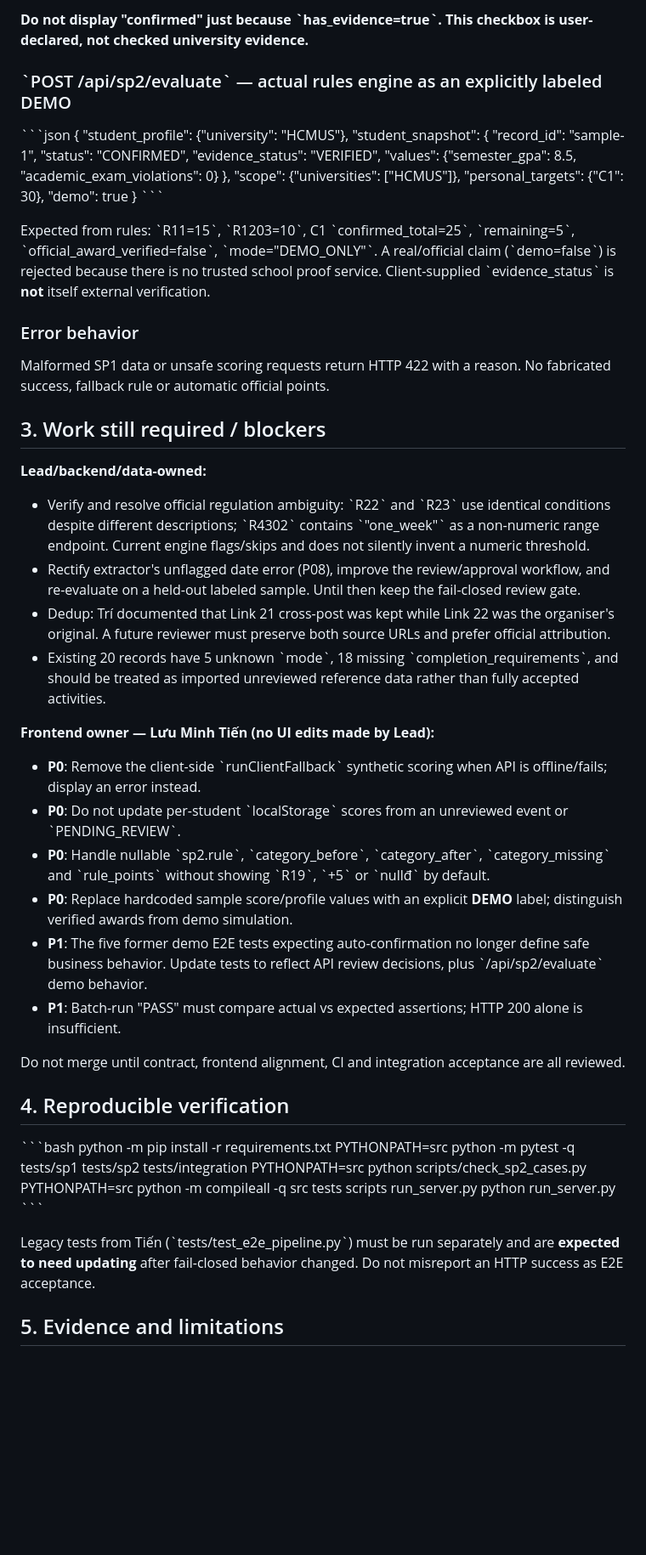
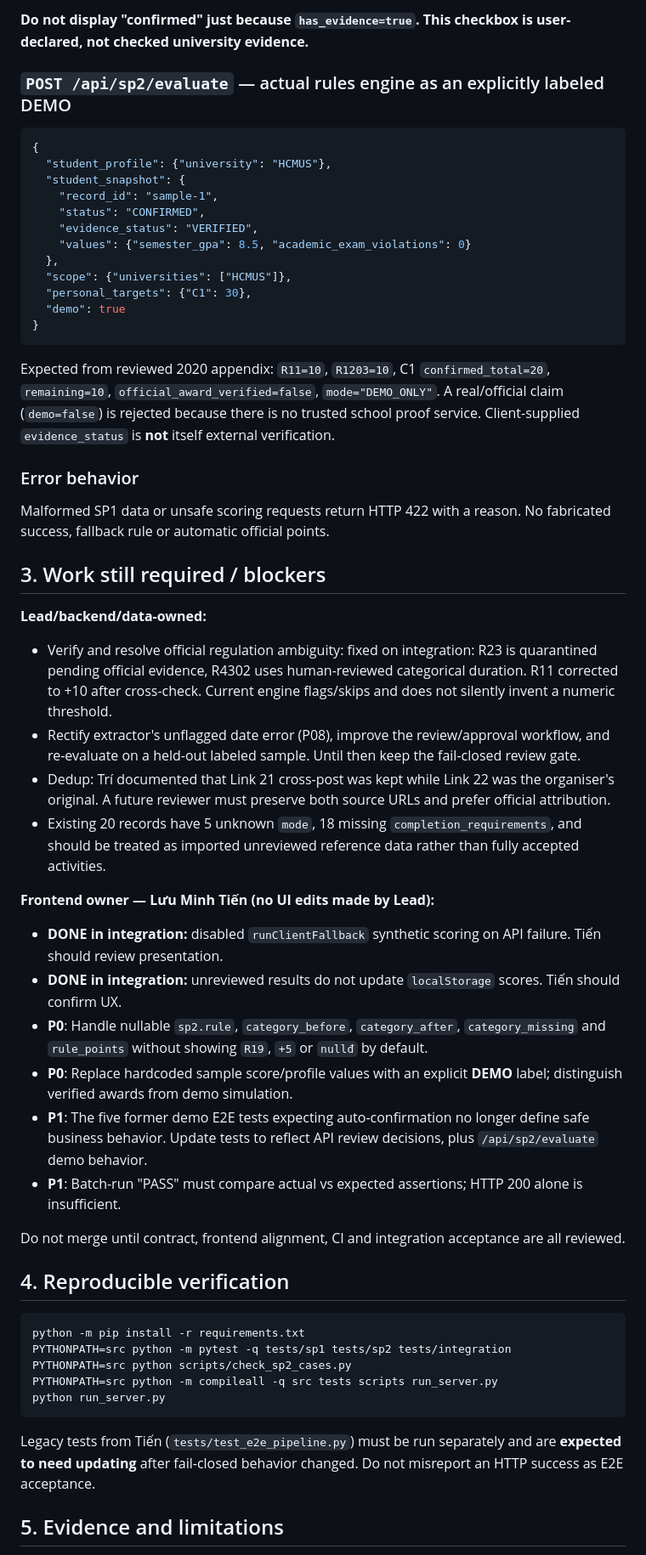
Before and after one commit to hpban2527-ui/academic-campus-decision-assistant, a Markdown page: docs/LEAD_INTEGRATION_HANDOFF.md, the part around one of its changes. Shown at 85% size. GitHub-like rendering; blank space fills up the shorter version.

````diff
--- a/docs/LEAD_INTEGRATION_HANDOFF.md
+++ b/docs/LEAD_INTEGRATION_HANDOFF.md
@@ -51,9 +51,9 @@ Response:
 
-**Do not display "confirmed" just because \`has_evidence=true\`. This checkbox is user-declared, not checked university evidence.**
+**Do not display "confirmed" just because `has_evidence=true`. This checkbox is user-declared, not checked university evidence.**
 
-### \`POST /api/sp2/evaluate\` — actual rules engine as an explicitly labeled DEMO
+### `POST /api/sp2/evaluate` — actual rules engine as an explicitly labeled DEMO
 
-\`\`\`json
+```json
 {
   "student_profile": {"university": "HCMUS"},
   "student_snapshot": {
@@ -66,9 +66,9 @@ Response:
   "personal_targets": {"C1": 30},
   "demo": true
 }
-\`\`\`
+```
 
-Expected from rules: \`R11=15\`, \`R1203=10\`, C1 \`confirmed_total=25\`, \`remaining=5\`, \`official_award_verified=false\`, \`mode="DEMO_ONLY"\`. A real/official claim (\`demo=false\`) is rejected because there is no trusted school proof service. Client-supplied \`evidence_status\` is **not** itself external verification.
+Expected from reviewed 2020 appendix: `R11=10`, `R1203=10`, C1 `confirmed_total=20`, `remaining=10`, `official_award_verified=false`, `mode="DEMO_ONLY"`. A real/official claim (`demo=false`) is rejected because there is no trusted school proof service. Client-supplied `evidence_status` is **not** itself external verification.
 
 ### Error behavior
 
@@ -77,32 +77,32 @@ Malformed SP1 data or unsafe scoring requests return HTTP 422 with a reason. No
 ## 3. Work still required / blockers
 
 **Lead/backend/data-owned:**
-- Verify and resolve official regulation ambiguity: \`R22\` and \`R23\` use identical conditions despite different descriptions; \`R4302\` contains \`"one_week"\` as a non-numeric range endpoint. Current engine flags/skips and does not silently invent a numeric threshold.
+- Verify and resolve official regulation ambiguity: fixed on integration: R23 is quarantined pending official evidence, R4302 uses human-reviewed categorical duration. R11 corrected to +10 after cross-check. Current engine flags/skips and does not silently invent a numeric threshold.
 - Rectify extractor's unflagged date error (P08), improve the review/approval workflow, and re-evaluate on a held-out labeled sample. Until then keep the fail-closed review gate.
 - Dedup: Trí documented that Link 21 cross-post was kept while Link 22 was the organiser's original. A future reviewer must preserve both source URLs and prefer official attribution.
-- Existing 20 records have 5 unknown \`mode\`, 18 missing \`completion_requirements\`, and should be treated as imported unreviewed reference data rather than fully accepted activities.
+- Existing 20 records have 5 unknown `mode`, 18 missing `completion_requirements`, and should be treated as imported unreviewed reference data rather than fully accepted activities.
 
 **Frontend owner — Lưu Minh Tiến (no UI edits made by Lead):**
-- **P0**: Remove the client-side \`runClientFallback\` synthetic scoring when API is offline/fails; display an error instead.
-- **P0**: Do not update per-student \`localStorage\` scores from an unreviewed event or \`PENDING_REVIEW\`.
-- **P0**: Handle nullable \`sp2.rule\`, \`category_before\`, \`category_after\`, \`category_missing\` and \`rule_points\` without showing \`R19\`, \`+5\` or \`nullđ\` by default.
+- **DONE in integration:** disabled `runClientFallback` synthetic scoring on API failure. Tiến should review presentation.
+- **DONE in integration:** unreviewed results do not update `localStorage` scores. Tiến should confirm UX.
+- **P0**: Handle nullable `sp2.rule`, `category_before`, `category_after`, `category_missing` and `rule_points` without showing `R19`, `+5` or `nullđ` by default.
 - **P0**: Replace hardcoded sample score/profile values with an explicit **DEMO** label; distinguish verified awards from demo simulation.
-- **P1**: The five former demo E2E tests expecting auto-confirmation no longer define safe business behavior. Update tests to reflect API review decisions, plus \`/api/sp2/evaluate\` demo behavior.
+- **P1**: The five former demo E2E tests expecting auto-confirmation no longer define safe business behavior. Update tests to reflect API review decisions, plus `/api/sp2/evaluate` demo behavior.
 - **P1**: Batch-run "PASS" must compare actual vs expected assertions; HTTP 200 alone is insufficient.
 
 Do not merge until contract, frontend alignment, CI and integration acceptance are all reviewed.
 
 ## 4. Reproducible verification
 
-\`\`\`bash
+```bash
 python -m pip install -r requirements.txt
 PYTHONPATH=src python -m pytest -q tests/sp1 tests/sp2 tests/integration
 PYTHONPATH=src python scripts/check_sp2_cases.py
 PYTHONPATH=src python -m compileall -q src tests scripts run_server.py
 python run_server.py
-\`\`\`
+```
 
-Legacy tests from Tiến (\`tests/test_e2e_pipeline.py\`) must be run separately and are **expected to need updating** after fail-closed behavior changed. Do not misreport an HTTP success as E2E acceptance.
+Legacy tests from Tiến (`tests/test_e2e_pipeline.py`) must be run separately and are **expected to need updating** after fail-closed behavior changed. Do not misreport an HTTP success as E2E acceptance.
 
 ## 5. Evidence and limitations
 
````
Also changed, not shown: other parts of docs/LEAD_INTEGRATION_HANDOFF.md (+37 -22 lines).
